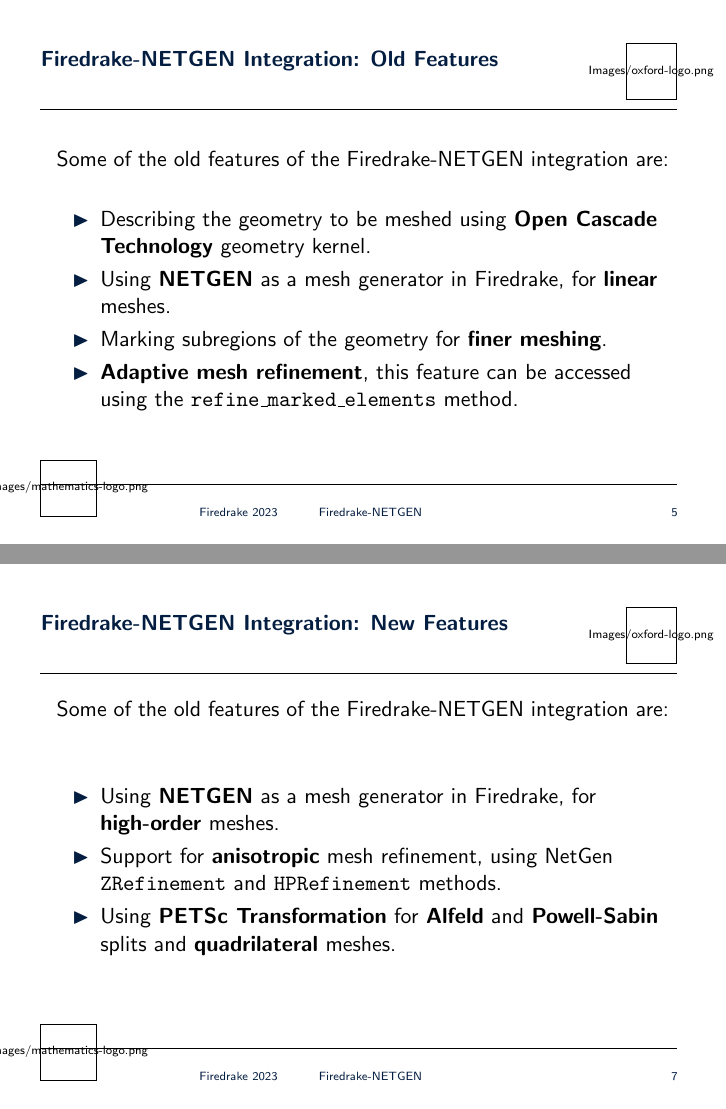
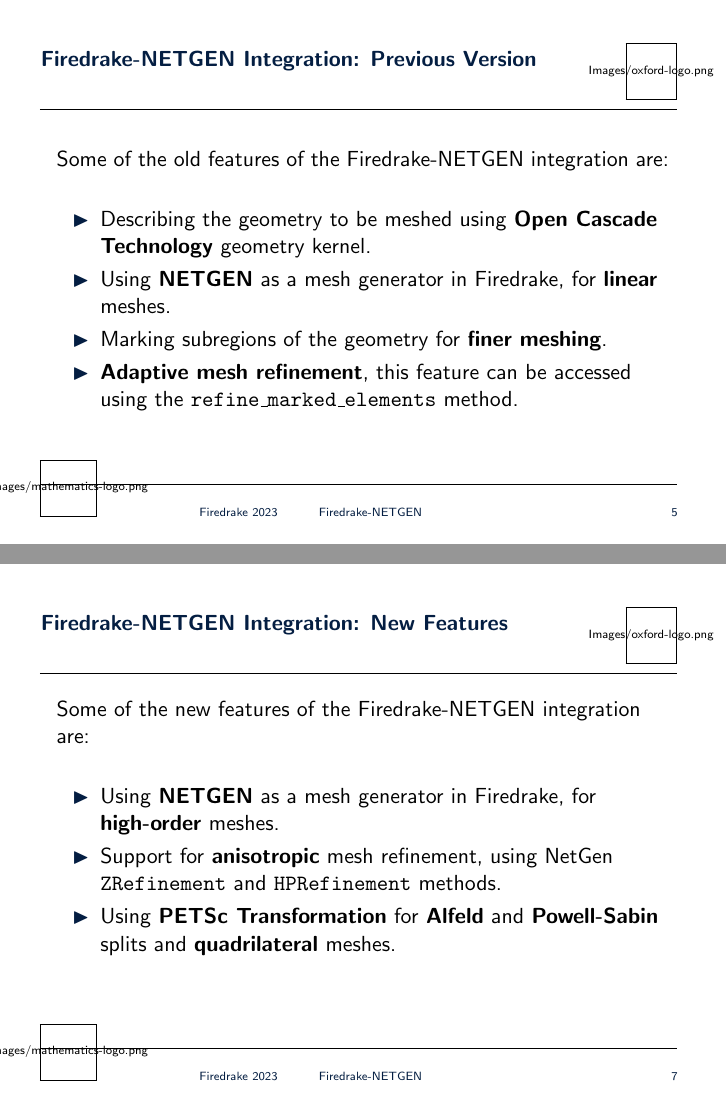
Before and after one commit to UZerbinati/Firedrake23, LaTeX slides (main.tex): pages 5 and 7 of 18, joined at a grey line. Compiled offline with pdfLaTeX.

Commit message:
Fix from Patrick
Signed-off-by: Umberto Zerbinati <umberto.zerbinati@maths.ox.ac.uk>

```diff
--- a/main.tex
+++ b/main.tex
@@ -202,7 +202,7 @@
 			\end{alertblock}
 	\end{frame}
 	\begin{frame}
-		\frametitle{Firedrake-NETGEN Integration: Old Features}
+		\frametitle{Firedrake-NETGEN Integration: Previous Version}
 		\framesubtitle{}
 		$\newline$
 		Some of the old features of the Firedrake-NETGEN integration are:
@@ -227,7 +227,7 @@
 	\begin{frame}
 		\frametitle{Firedrake-NETGEN Integration: New Features}
 		\framesubtitle{}
-		Some of the old features of the Firedrake-NETGEN integration are:
+		Some of the new features of the Firedrake-NETGEN integration are:
 		$\newline$
 		\begin{itemize}
 			\item[\color{oxfordblue}$\blacktriangleright$] Using \textbf{NETGEN} as a mesh generator in Firedrake, for \textbf{high-order} meshes.
```
Also changed, not shown: main.tex (6 more changed lines).
